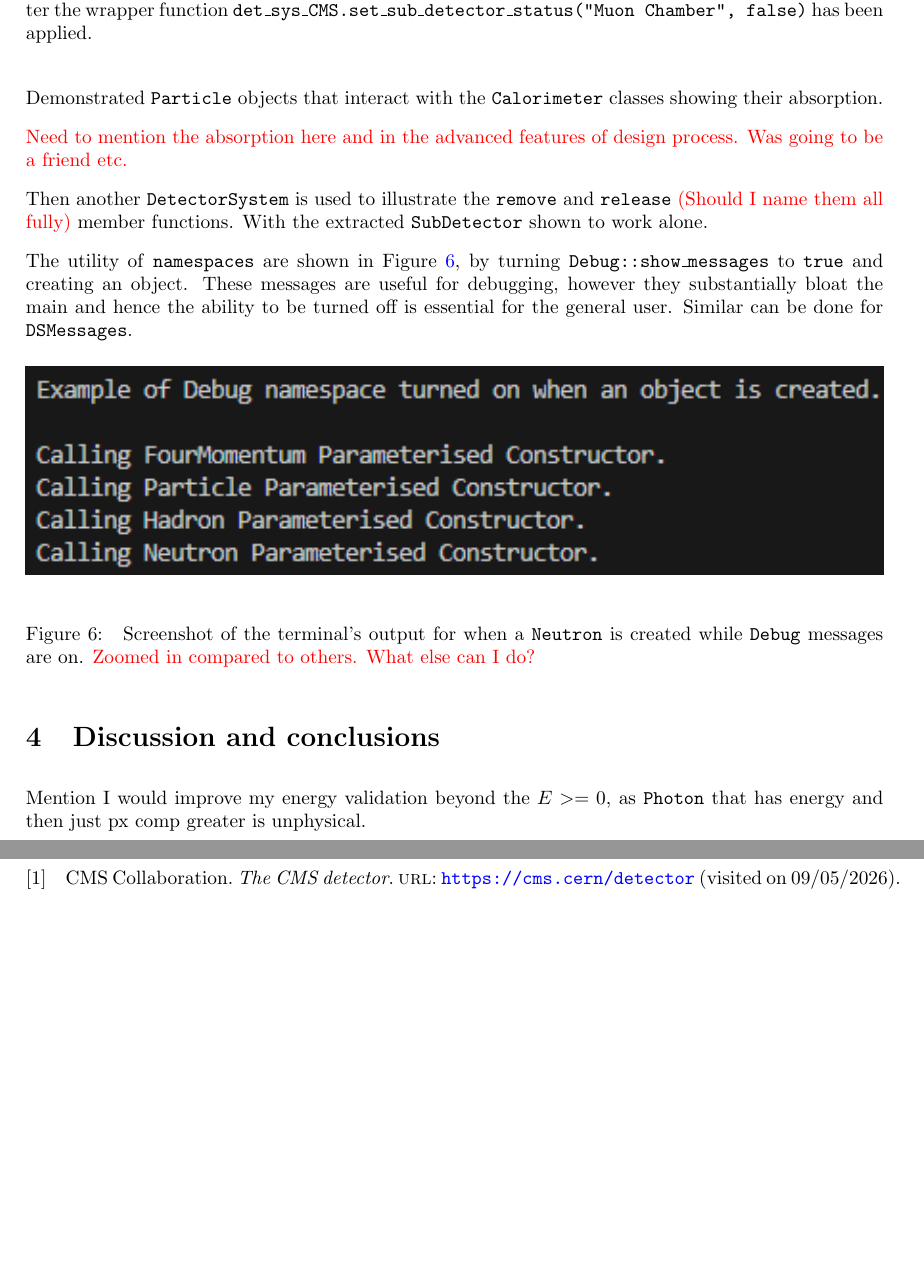
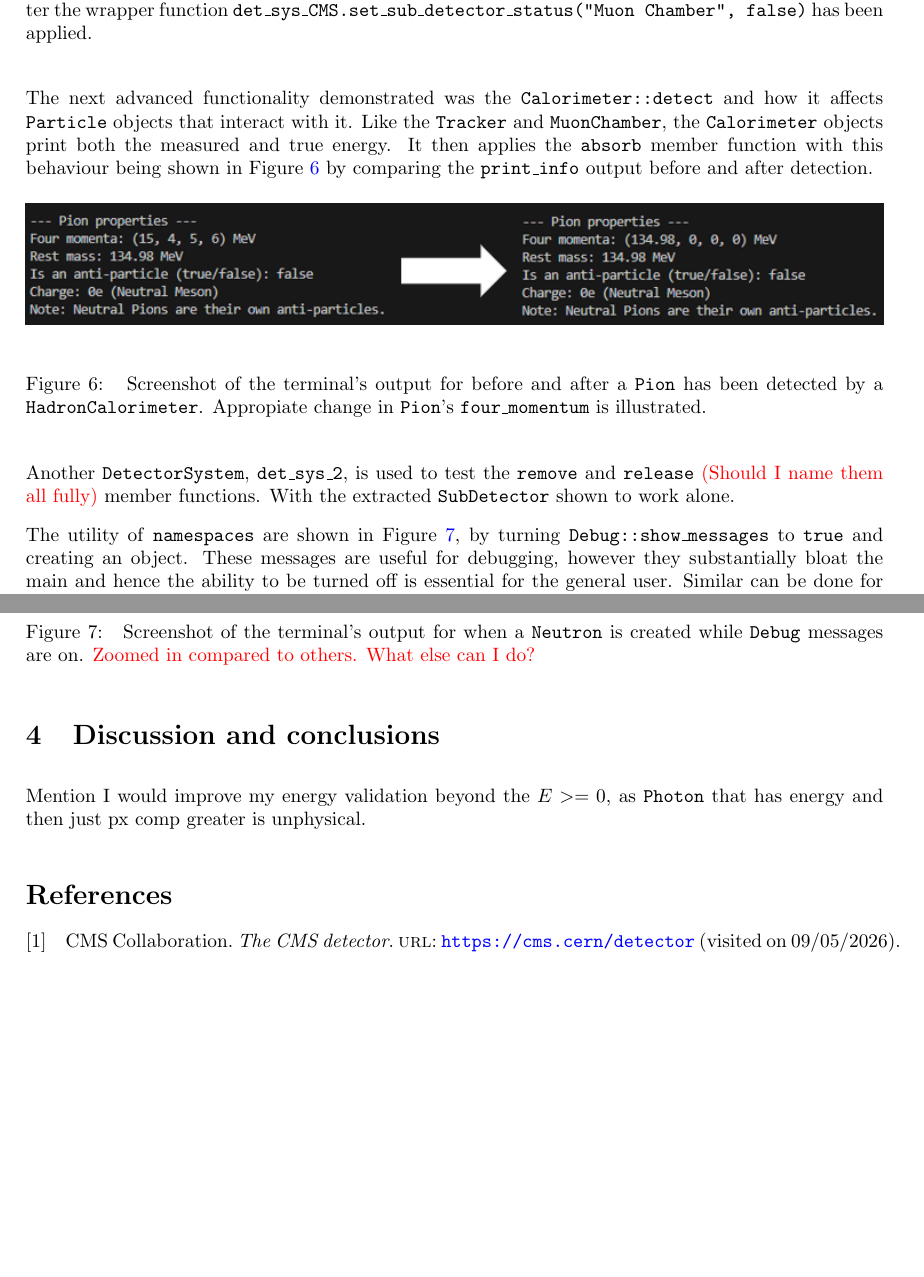
Before and after one commit to UofM-PHYS30762/project-3-a-particle-detector-JungleMan796, a LaTeX paper (project_particle_detector.tex): two parts of pages 12 and 13 of 13, joined at a grey line, cut so that both start at the same text, the shorter picture padded with empty space. Compiled offline with pdfLaTeX.

Commit message:
Talk on the absorb extra func of the Calorimeters and added a figure for it.

```diff
--- a/project_particle_detector.tex
+++ b/project_particle_detector.tex
@@ -535,11 +535,19 @@ This demsonstrates that the wrapper function successfully modifies the \texttt{S
       \label{fig:ad_feat_wrapper_detect}
 \end{figure}
 
-Demonstrated \texttt{Particle} objects that interact with the \texttt{Calorimeter} classes showing their absorption.
+The next advanced functionality demonstrated was the \texttt{Calorimeter::detect} and how it affects \texttt{Particle} objects that interact with it.
+Like the \texttt{Tracker} and \texttt{MuonChamber}, the \texttt{Calorimeter} objects print both the measured and true energy.
+It then applies the \texttt{absorb} member function with this behaviour being shown in Figure \ref{fig:ad_feat_absorb_pion} by comparing the \texttt{print\_info} output before and after detection.
+\begin{figure}[H]
+      \centering
+      \includegraphics[alt={Put short description for screen readers here},width=1\textwidth,keepaspectratio=true]{report_assets/report_figures/result_calorimeter_absorb.png}
+      \caption[Short caption for list of figures]{
+      Screenshot of the terminal's output for before and after a \texttt{Pion} has been detected by a \texttt{HadronCalorimeter}. Appropiate change in \texttt{Pion}'s \texttt{four\_momentum} is illustrated.
+      }
+      \label{fig:ad_feat_absorb_pion}
+\end{figure}
 
-\textcolor{red}{Need to mention the absorption here and in the advanced features of design process. Was going to be a friend etc.}
-
-Then another \texttt{DetectorSystem} is used to illustrate the \texttt{remove} and \texttt{release} \textcolor{red}{(Should I name them all fully)} member functions.
+Another \texttt{DetectorSystem}, \texttt{det\_sys\_2}, is used to test the \texttt{remove} and \texttt{release} \textcolor{red}{(Should I name them all fully)} member functions.
 With the extracted \texttt{SubDetector} shown to work alone.
 
 The utility of \texttt{namespaces} are shown in Figure \ref{fig:ad_feat_namespace_debug}, by turning  \texttt{Debug::show\_messages} to \texttt{true} and creating an object. These messages are useful for debugging, however they substantially bloat the main and hence the ability to be turned off is essential for the general user.
```
Also changed, not shown: report_assets/report_figures/result_calorimeter_absorb.png (added).
